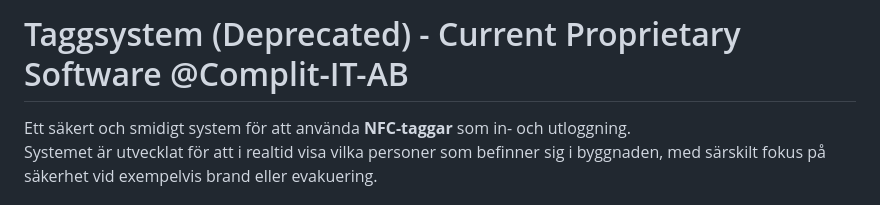
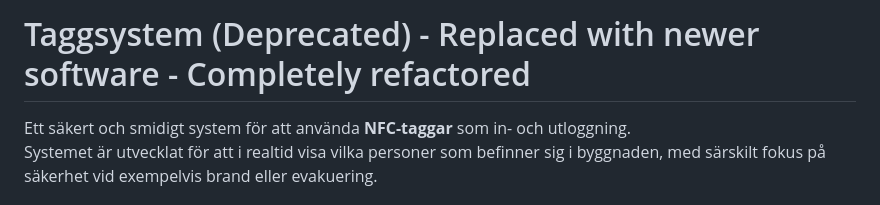
Before and after one commit to Isak-Landin/BMNFC-BE-Server, a Markdown page: README.md, the part around the change. Drawn GitHub-style.

```diff
--- a/README.md
+++ b/README.md
@@ -1,4 +1,4 @@
-# Taggsystem (Deprecated) - Current Proprietary Software @Complit-IT-AB
+# Taggsystem (Deprecated) - Replaced with newer software - Completely refactored
 
 Ett säkert och smidigt system för att använda **NFC-taggar** som in- och utloggning.
 Systemet är utvecklat för att i realtid visa vilka personer som befinner sig i byggnaden, med särskilt fokus på säkerhet vid exempelvis brand eller evakuering.
```
